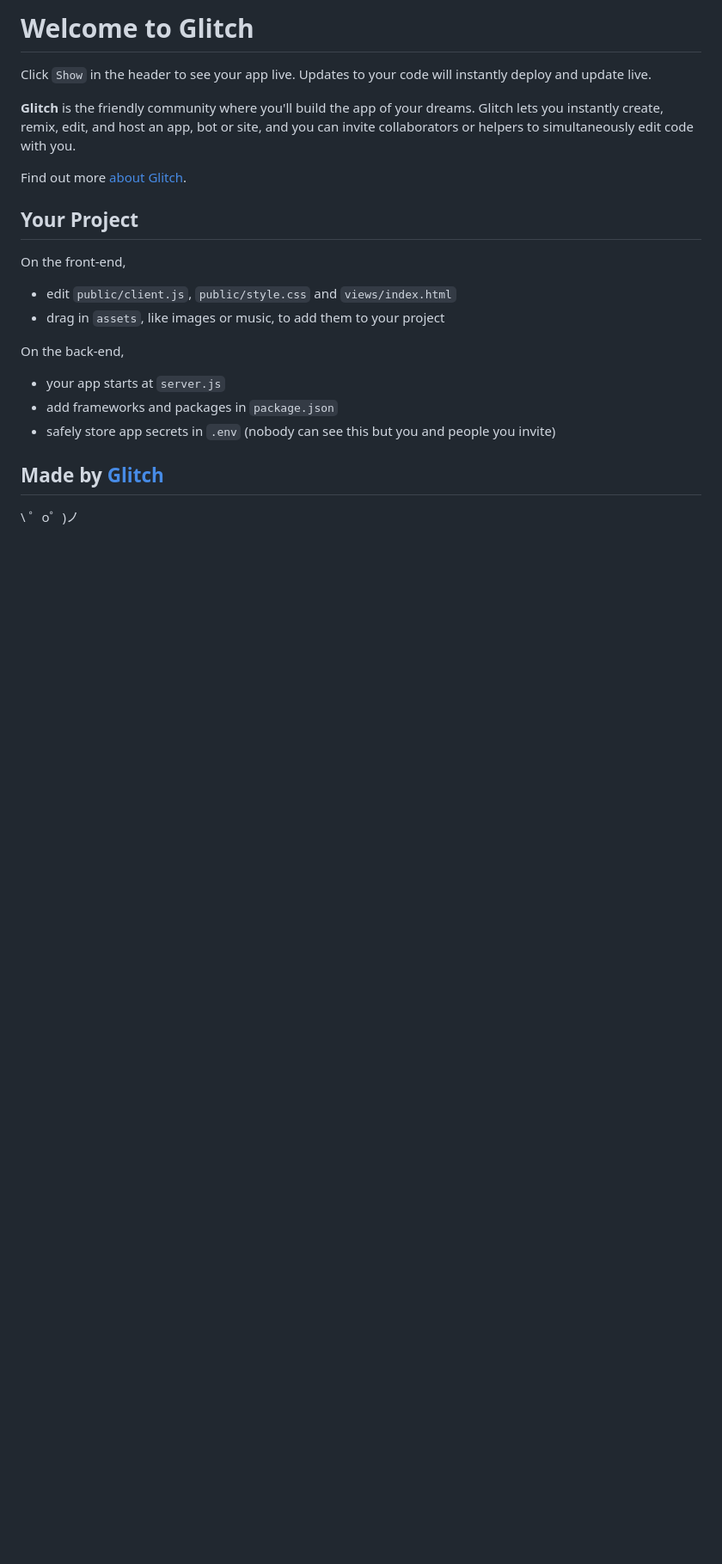
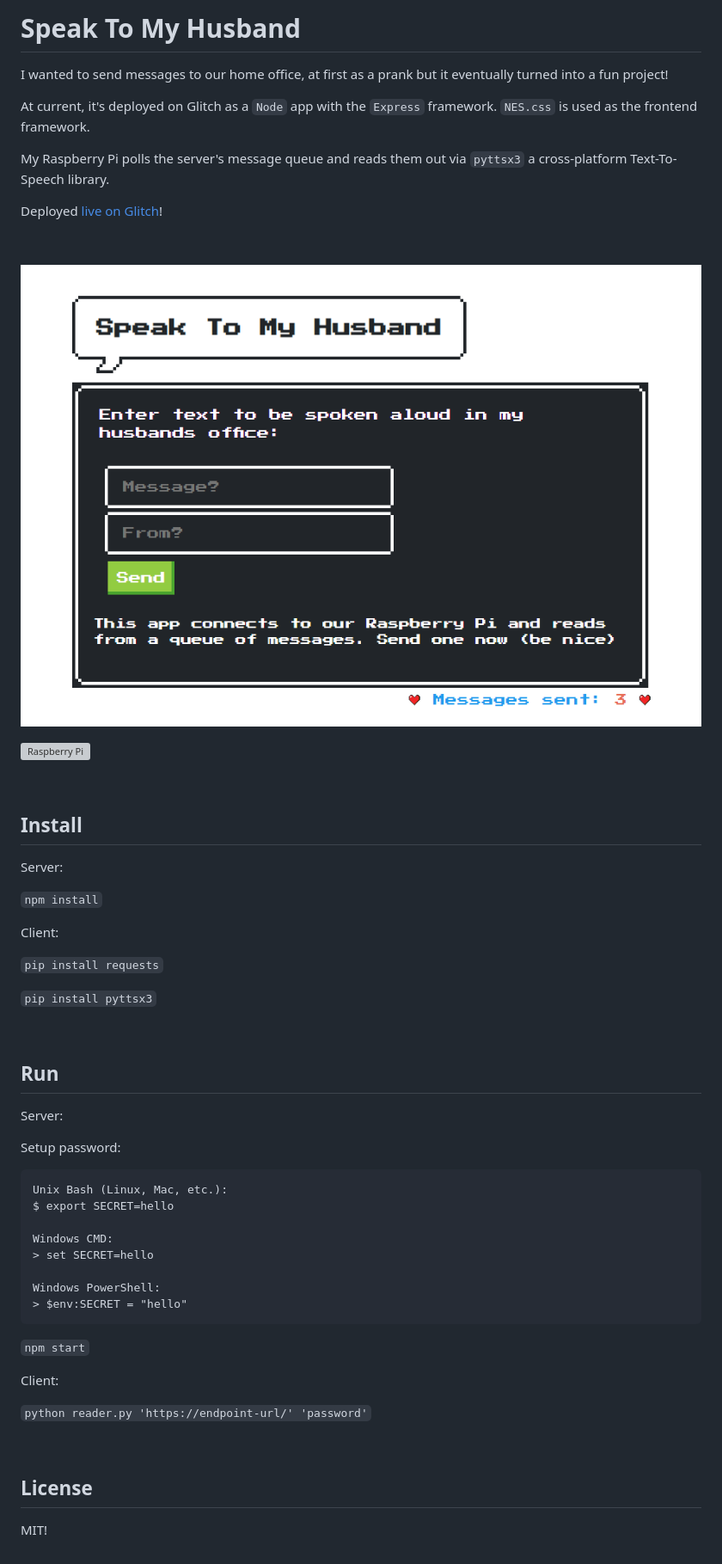
Before and after one commit to madelinecodes/speak-to-my-husband, a Markdown page: README.md, the part around the change. Shown: that part at 86% size. Rendered like a GitHub page; pictures changed too: speak-to-my-husband-preview.png (added); blank space fills up the shorter version; grey boxes are pictures that could not be loaded.

````diff
--- a/README.md
+++ b/README.md
@@ -1,27 +1,60 @@
-Welcome to Glitch
-=================
+# Speak To My Husband
 
-Click `Show` in the header to see your app live. Updates to your code will instantly deploy and update live.
+I wanted to send messages to our home office, at first as a prank but it eventually turned into a fun project!
 
-**Glitch** is the friendly community where you'll build the app of your dreams. Glitch lets you instantly create, remix, edit, and host an app, bot or site, and you can invite collaborators or helpers to simultaneously edit code with you.
+At current, it's deployed on Glitch as a `Node` app with the `Express` framework. `NES.css` is used as the frontend framework.
 
-Find out more [about Glitch](https://glitch.com/about).
+My Raspberry Pi polls the server's message queue and reads them out via `pyttsx3` a cross-platform Text-To-Speech library.
 
+Deployed [live on Glitch](https://speak-to-my-husband.glitch.me/)!
 
-Your Project
-------------
+&nbsp;
 
-On the front-end,
-- edit `public/client.js`, `public/style.css` and `views/index.html`
-- drag in `assets`, like images or music, to add them to your project
+![Image of Speak To My Husband](https://raw.githubusercontent.com/madelinecodes/speak-to-my-husband/master/speak-to-my-husband-preview.png "Image of Speak To My Husband")
 
-On the back-end,
-- your app starts at `server.js`
-- add frameworks and packages in `package.json`
-- safely store app secrets in `.env` (nobody can see this but you and people you invite)
+![Raspberry Pi](https://raw.githubusercontent.com/madelinecodes/speak-to-my-husband/master/pi.png "Image of Raspberry Pi")
 
+&nbsp;
 
-Made by [Glitch](https://glitch.com/)
--------------------
+## Install
 
-\ ゜o゜)ノ
+Server:
+
+`npm install`
+
+Client:
+
+`pip install requests`
+
+`pip install pyttsx3`
+
+&nbsp;
+
+## Run
+
+Server:
+
+Setup password:
+
+```
+Unix Bash (Linux, Mac, etc.):
+$ export SECRET=hello
+
+Windows CMD:
+> set SECRET=hello
+
+Windows PowerShell:
+> $env:SECRET = "hello"
+```
+
+`npm start`
+
+Client:
+
+`python reader.py 'https://endpoint-url/' 'password'`
+
+&nbsp;
+
+## License
+
+MIT!
````
Also changed, not shown: 2 other files.
